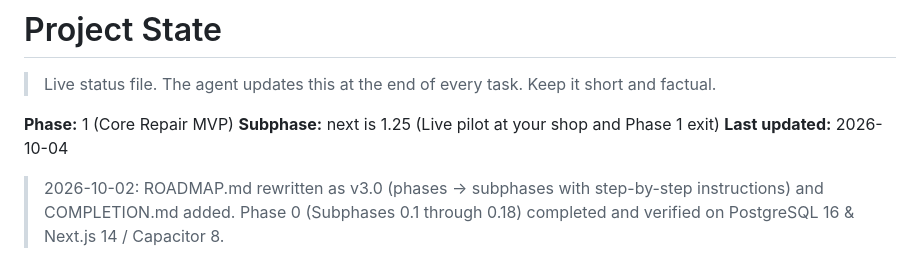
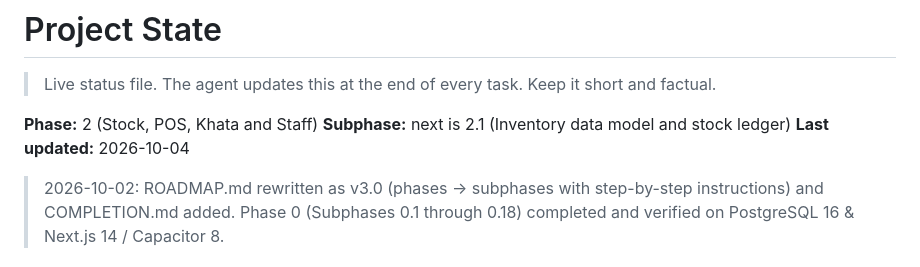
Before and after one commit to OVERxPOWERED/Repair-Shop-Manager, a Markdown page: docs/PROJECT-STATE.md, the part around the change. GitHub-like rendering.

```diff
--- a/docs/PROJECT-STATE.md
+++ b/docs/PROJECT-STATE.md
@@ -2,7 +2,7 @@
 
 > Live status file. The agent updates this at the end of every task. Keep it short and factual.
 
-**Phase:** 1 (Core Repair MVP)  **Subphase:** next is 1.25 (Live pilot at your shop and Phase 1 exit)  **Last updated:** 2026-10-04
+**Phase:** 2 (Stock, POS, Khata and Staff)  **Subphase:** next is 2.1 (Inventory data model and stock ledger)  **Last updated:** 2026-10-04
 
 > 2026-10-02: ROADMAP.md rewritten as v3.0 (phases → subphases with step-by-step instructions) and COMPLETION.md added.
 > Phase 0 (Subphases 0.1 through 0.18) completed and verified on PostgreSQL 16 & Next.js 14 / Capacitor 8.
```
Also changed, not shown: COMPLETION.md (+28 -24 lines).
